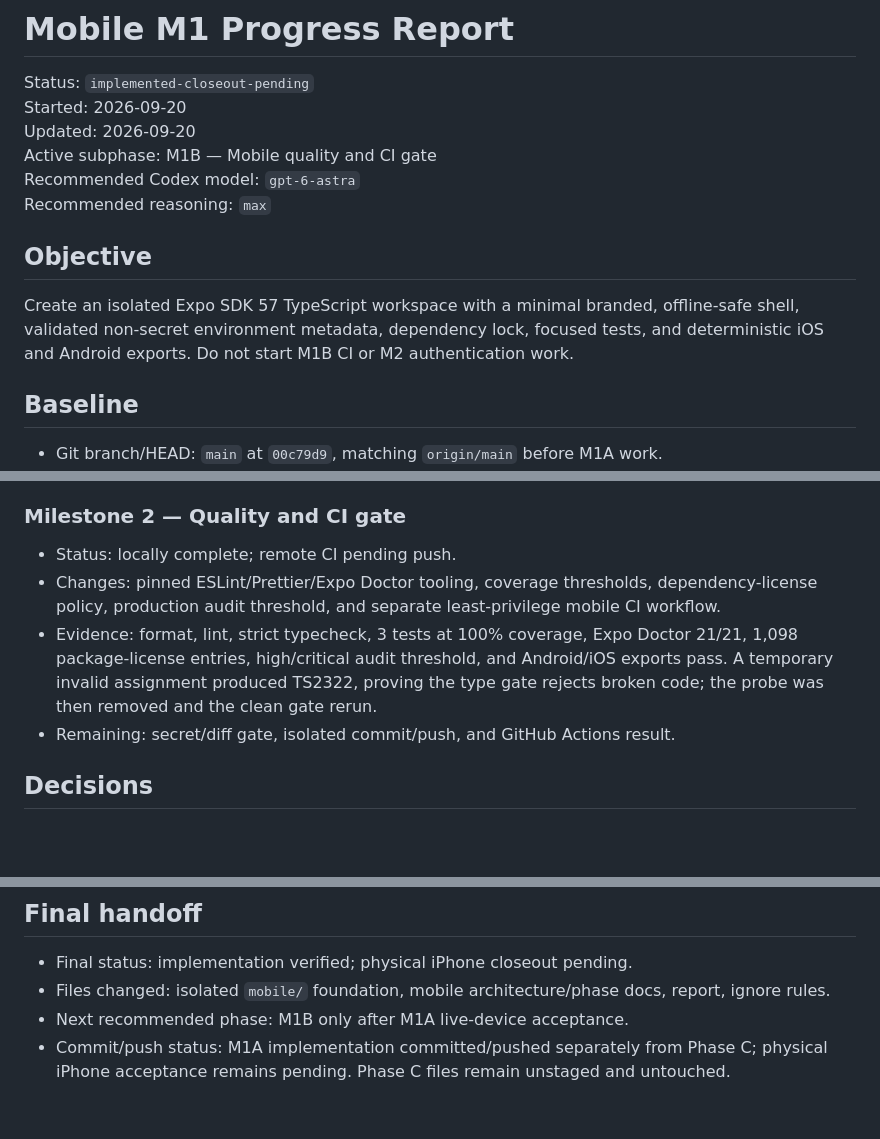
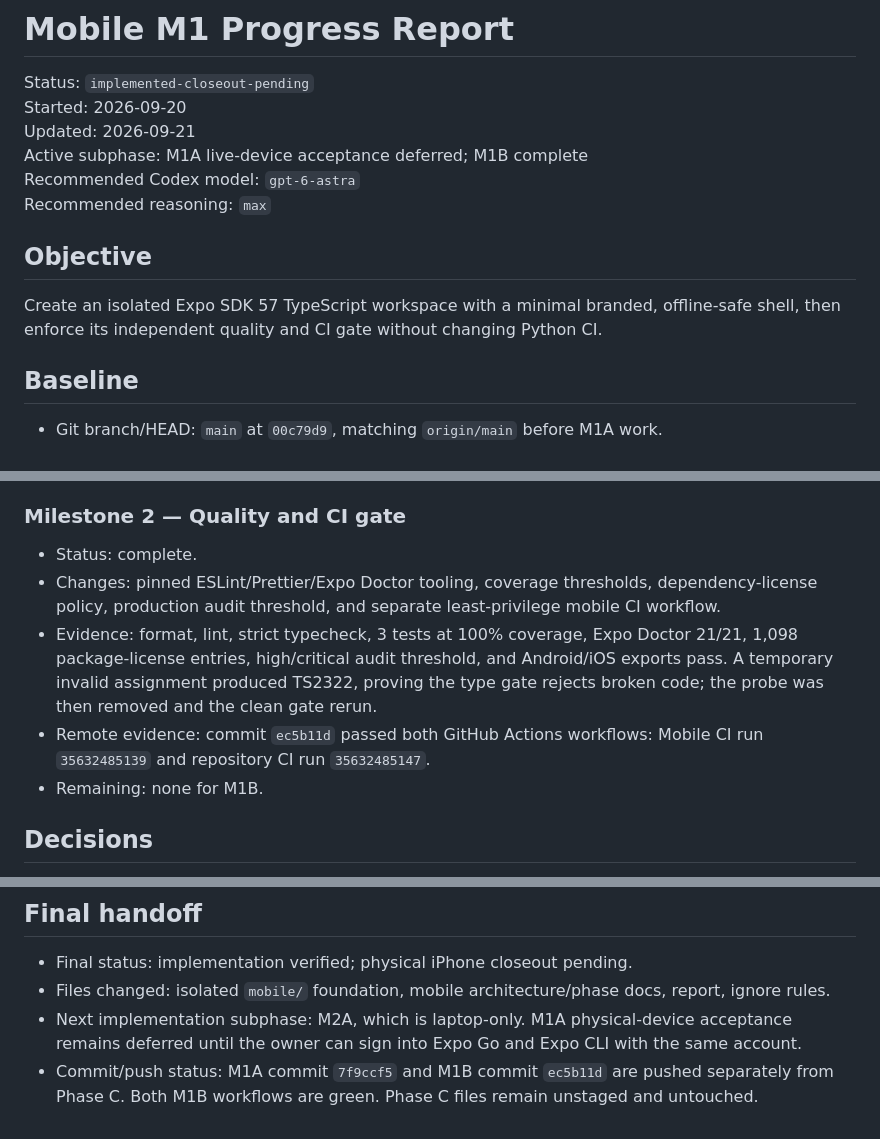
Before and after one commit to DanCreates1/JARVIS, a Markdown page: docs/phase-reports/MOBILE_M1_PROGRESS.md, 3 parts joined by grey strips. GitHub-like rendering; blank space fills up the shorter version.

Commit message:
docs(mobile): record M1B CI success

```diff
--- a/docs/phase-reports/MOBILE_M1_PROGRESS.md
+++ b/docs/phase-reports/MOBILE_M1_PROGRESS.md
@@ -2,16 +2,15 @@
 
 Status: `implemented-closeout-pending`
 Started: 2026-09-20
-Updated: 2026-09-20
-Active subphase: M1B — Mobile quality and CI gate
+Updated: 2026-09-21
+Active subphase: M1A live-device acceptance deferred; M1B complete
 Recommended Codex model: `gpt-6-astra`
 Recommended reasoning: `max`
 
 ## Objective
 
 Create an isolated Expo SDK 57 TypeScript workspace with a minimal branded, offline-safe shell,
-validated non-secret environment metadata, dependency lock, focused tests, and deterministic iOS
-and Android exports. Do not start M1B CI or M2 authentication work.
+then enforce its independent quality and CI gate without changing Python CI.
 
 ## Baseline
 
@@ -46,14 +45,16 @@ and Android exports. Do not start M1B CI or M2 authentication work.
 
 ### Milestone 2 — Quality and CI gate
 
-- Status: locally complete; remote CI pending push.
+- Status: complete.
 - Changes: pinned ESLint/Prettier/Expo Doctor tooling, coverage thresholds, dependency-license
   policy, production audit threshold, and separate least-privilege mobile CI workflow.
 - Evidence: format, lint, strict typecheck, 3 tests at 100% coverage, Expo Doctor 21/21, 1,098
   package-license entries, high/critical audit threshold, and Android/iOS exports pass. A temporary
   invalid assignment produced TS2322, proving the type gate rejects broken code; the probe was then
   removed and the clean gate rerun.
-- Remaining: secret/diff gate, isolated commit/push, and GitHub Actions result.
+- Remote evidence: commit `ec5b11d` passed both GitHub Actions workflows: Mobile CI run
+  `35632485139` and repository CI run `35632485147`.
+- Remaining: none for M1B.
 
 ## Decisions
 
@@ -169,6 +176,7 @@ PASS
 
 - Final status: implementation verified; physical iPhone closeout pending.
 - Files changed: isolated `mobile/` foundation, mobile architecture/phase docs, report, ignore rules.
-- Next recommended phase: M1B only after M1A live-device acceptance.
-- Commit/push status: M1A implementation committed/pushed separately from Phase C; physical iPhone
-  acceptance remains pending. Phase C files remain unstaged and untouched.
+- Next implementation subphase: M2A, which is laptop-only. M1A physical-device acceptance remains
+  deferred until the owner can sign into Expo Go and Expo CLI with the same account.
+- Commit/push status: M1A commit `7f9ccf5` and M1B commit `ec5b11d` are pushed separately from
+  Phase C. Both M1B workflows are green. Phase C files remain unstaged and untouched.
```
Also changed, not shown: other parts of docs/phase-reports/MOBILE_M1_PROGRESS.md (+6 -0 lines).
